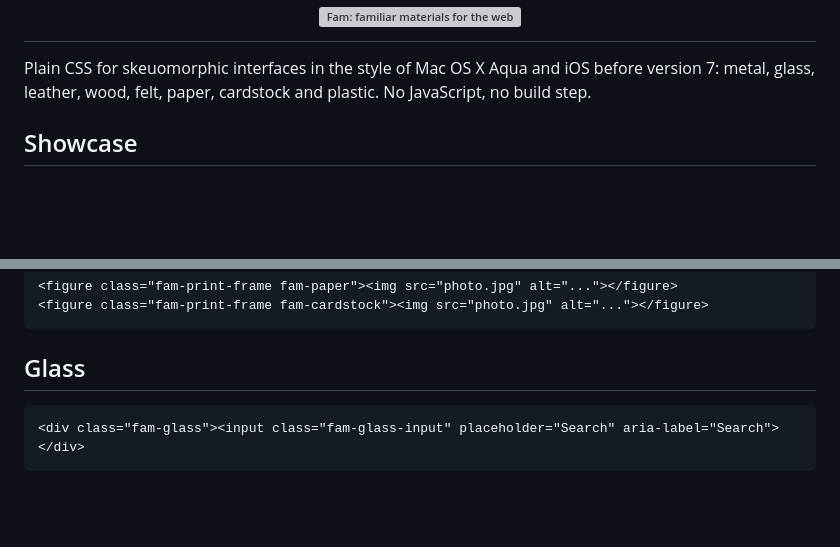
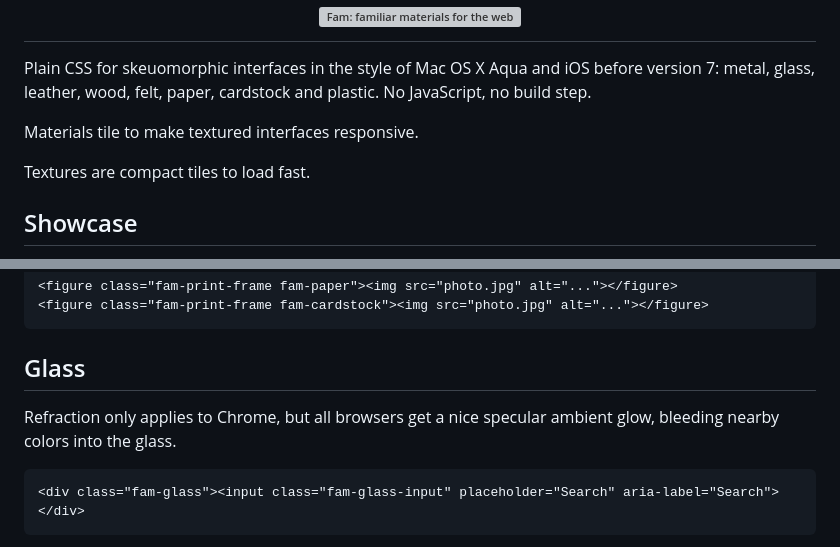
Before and after one commit to electrikmilk/fam, a Markdown page: README.md, 2 parts joined by grey strips. GitHub-like rendering; blank space fills up the shorter version; grey boxes are pictures that could not be loaded.

````diff
--- a/README.md
+++ b/README.md
@@ -1,6 +1,10 @@
 <h1 align="center"><img src="docs/header.png" alt="Fam: familiar materials for the web" width="880"></h1>
 
 Plain CSS for skeuomorphic interfaces in the style of Mac OS X Aqua and iOS before version 7: metal, glass, leather, wood, felt, paper, cardstock and plastic. No JavaScript, no build step.
+
+Materials tile to make textured interfaces responsive.
+
+Textures are compact tiles to load fast.
 
 ## Showcase
 
@@ -87,6 +91,8 @@ Add `fam-wood-frame--glossy` for a glass sheen over a photo. Leave it off for a
 ```
 
 ## Glass
+
+Refraction only applies to Chrome, but all browsers get a nice specular ambient glow, bleeding nearby colors into the glass.
 
 ```html
 <div class="fam-glass"><input class="fam-glass-input" placeholder="Search" aria-label="Search"></div>
````
